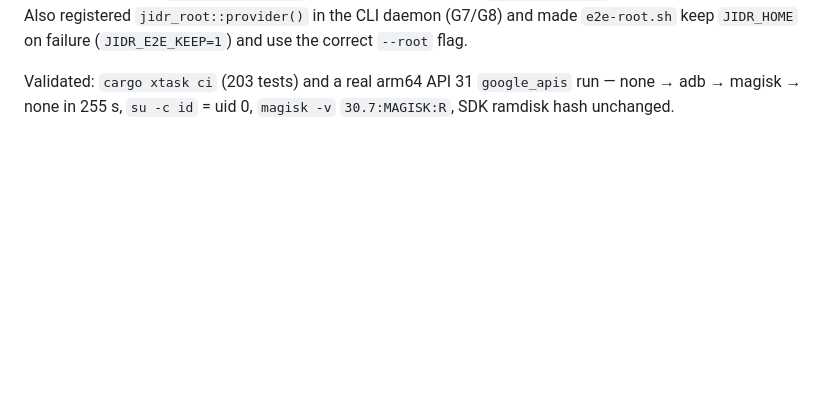
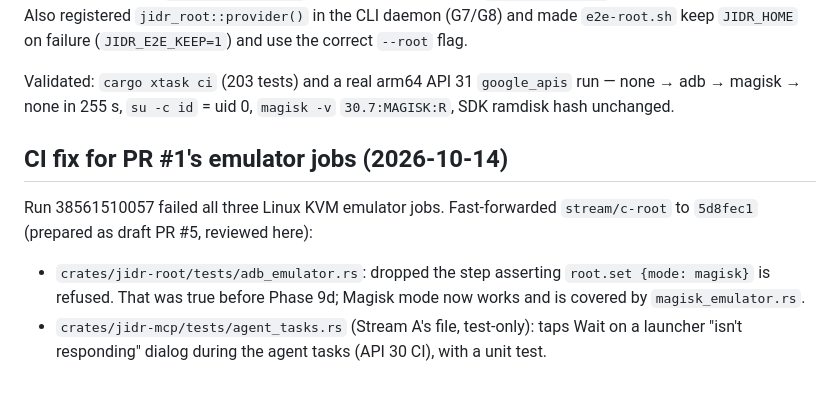
Before and after one commit to AbdurahmanAlmehdi/jidr, a Markdown page: log/devlog-c.md, the part around the change. Rendered like a GitHub page; blank space fills up the shorter version.

Commit message:
docs(devlog): record the PR #1 emulator-test fix

```diff
--- a/log/devlog-c.md
+++ b/log/devlog-c.md
@@ -266,3 +266,9 @@ entries in `.backup/.rmlist`. Regression test added. Also registered
 Validated: `cargo xtask ci` (203 tests) and a real arm64 API 31 `google_apis`
 run — none → adb → magisk → none in 255 s, `su -c id` = uid 0, `magisk -v`
 `30.7:MAGISK:R`, SDK ramdisk hash unchanged.
+
+## CI fix for PR #1's emulator jobs (2026-10-14)
+
+Run 38561510057 failed all three Linux KVM emulator jobs. Fast-forwarded `stream/c-root` to `5d8fec1` (prepared as draft PR #5, reviewed here):
+- `crates/jidr-root/tests/adb_emulator.rs`: dropped the step asserting `root.set {mode: magisk}` is refused. That was true before Phase 9d; Magisk mode now works and is covered by `magisk_emulator.rs`.
+- `crates/jidr-mcp/tests/agent_tasks.rs` (Stream A's file, test-only): taps Wait on a launcher "isn't responding" dialog during the agent tasks (API 30 CI), with a unit test.
```
